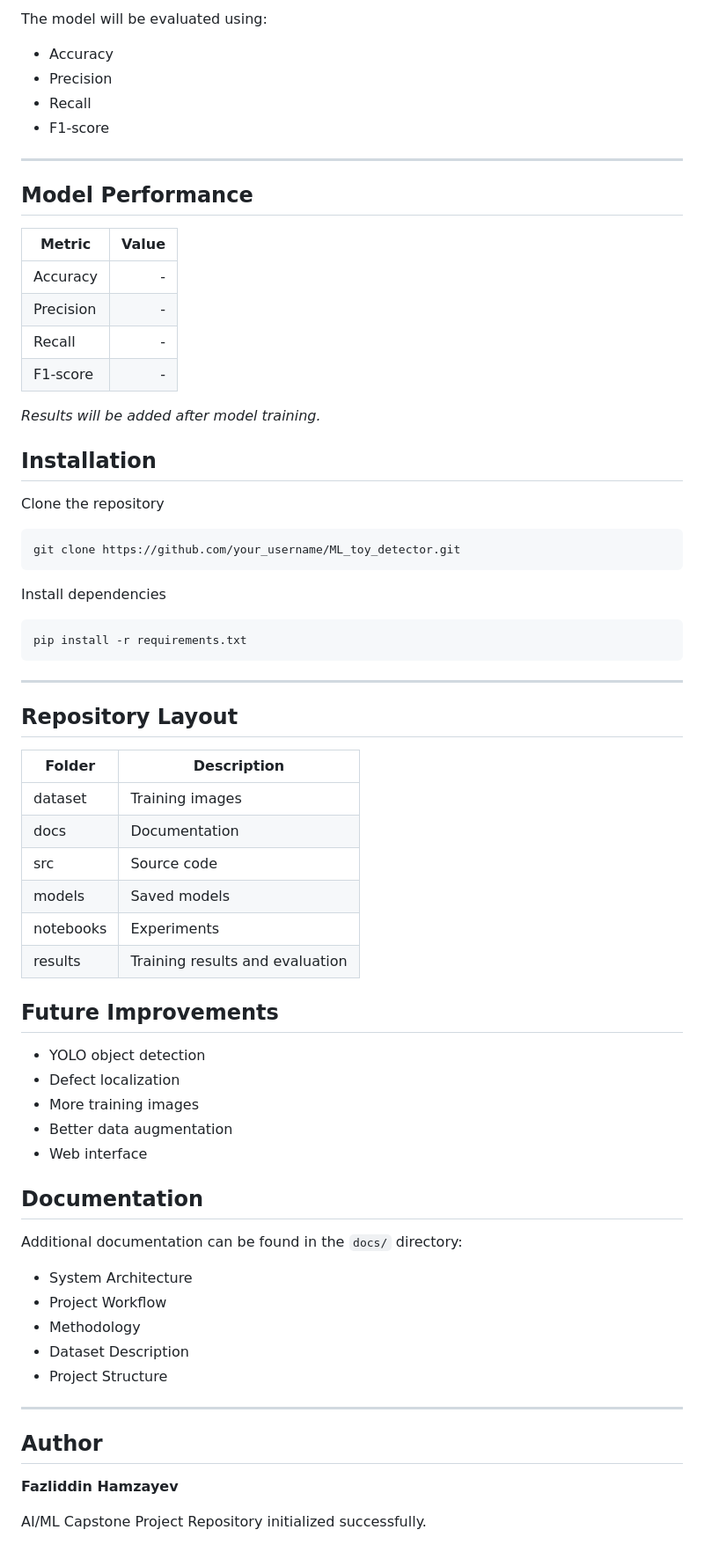
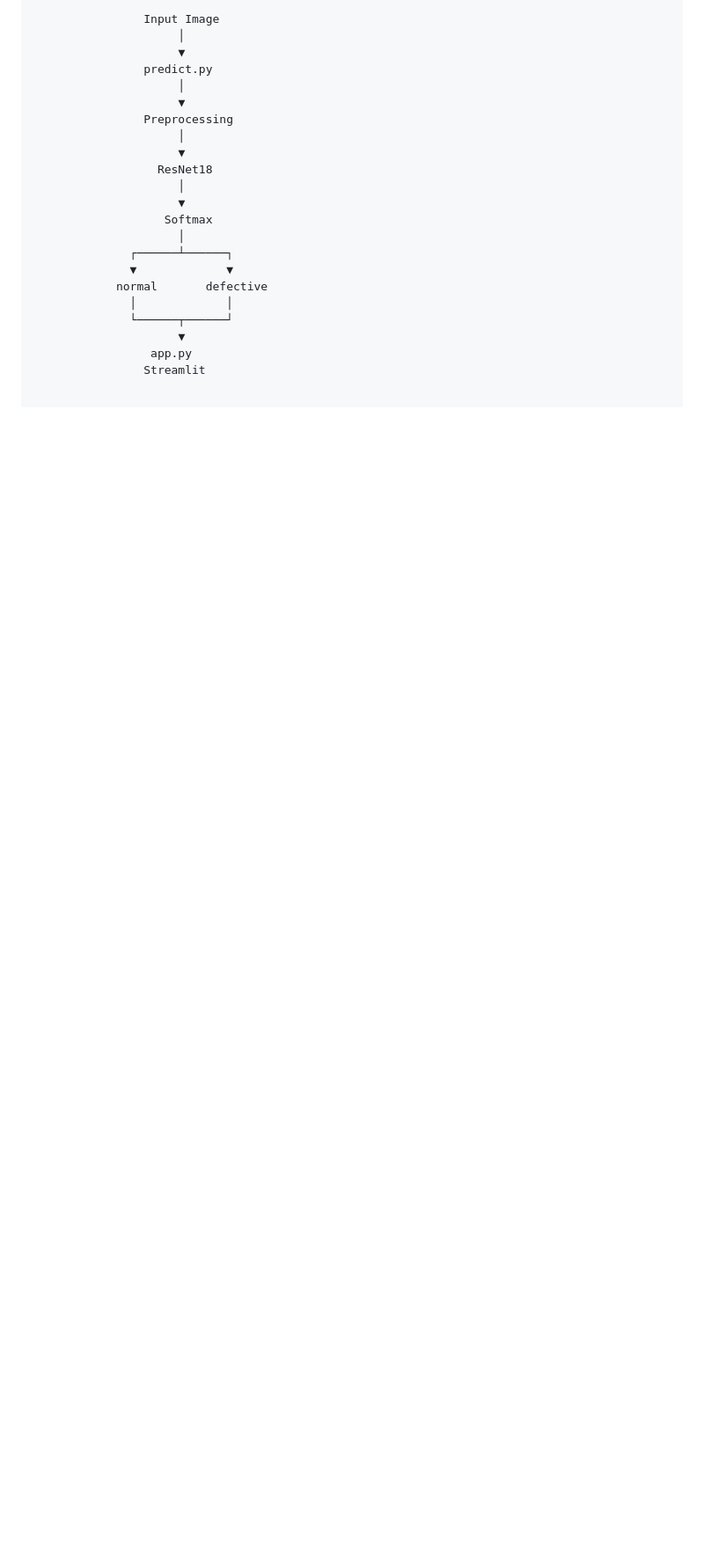
Before and after one commit to hamzayev2008/ML_Fabric_Defect_Detector, a Markdown page: README.md, the part around one of its changes. Shown at 88% size. Rendered like a GitHub page; blank space fills up the shorter version.

````diff
--- a/README.md
+++ b/README.md
@@ -140,73 +126,22 @@ A photo containing one teddy bear.
-The model will be evaluated using:
-
-- Accuracy
-- Precision
-- Recall
-- F1-score
-
----
-
-## Model Performance
-
-| Metric | Value |
-|---------|------:|
-| Accuracy | - |
-| Precision | - |
-| Recall | - |
-| F1-score | - |
-
-*Results will be added after model training.*
-
-## Installation
-
-Clone the repository
-
-```bash
-git clone https://github.com/your_username/ML_toy_detector.git
-```
-
-Install dependencies
-
-```bash
-pip install -r requirements.txt
-```
-
----
-
-## Repository Layout
-
-| Folder | Description |
-|---------|-------------|
-| dataset | Training images |
-| docs | Documentation |
-| src | Source code |
-| models | Saved models |
-| notebooks | Experiments |
-| results | Training results and evaluation |
-
-## Future Improvements
-
-- YOLO object detection
-- Defect localization
-- More training images
-- Better data augmentation
-- Web interface
-
-## Documentation
-
-Additional documentation can be found in the `docs/` directory:
-
-- System Architecture
-- Project Workflow
-- Methodology
-- Dataset Description
-- Project Structure
-
----
-
-## Author
-
-**Fazliddin Hamzayev**
-
-AI/ML Capstone Project
-Repository initialized successfully.
+                Input Image
+                     │
+                     ▼
+                predict.py
+                     │
+                     ▼
+                Preprocessing
+                     │
+                     ▼
+                  ResNet18
+                     │
+                     ▼
+                   Softmax
+                     │
+              ┌──────┴──────┐
+              ▼             ▼
+            normal       defective
+              │             │
+              └──────┬──────┘
+                     ▼
+                 app.py
+                Streamlit
````
Also changed, not shown: other parts of README.md (+101 -115 lines).
